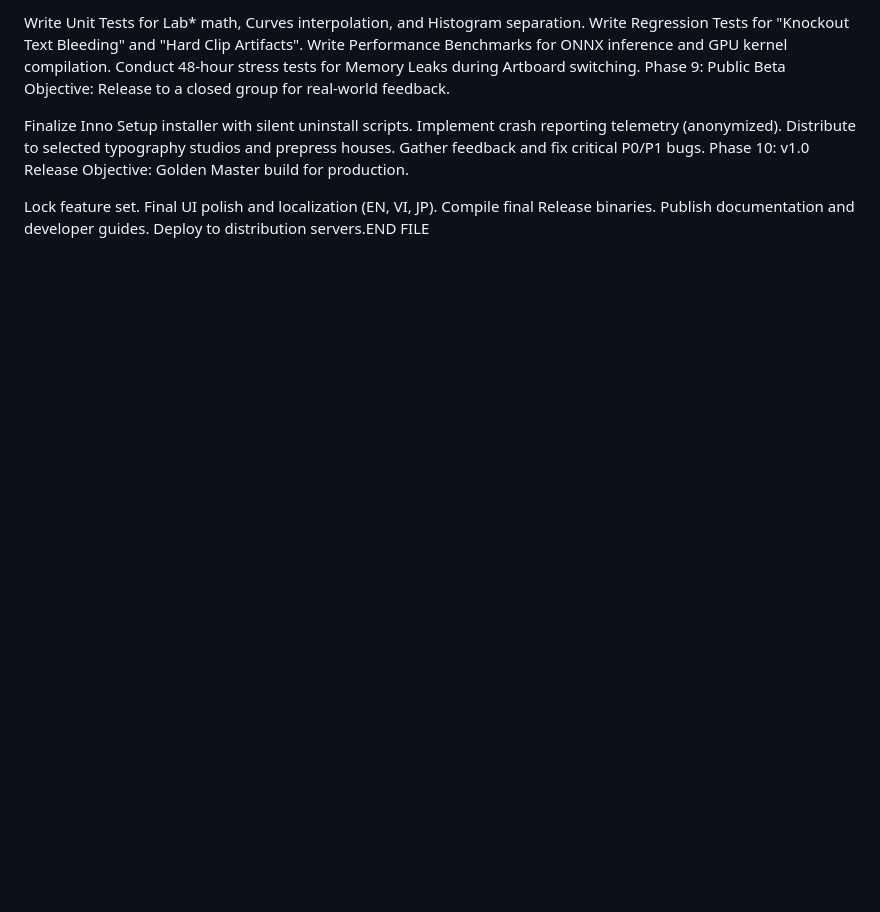
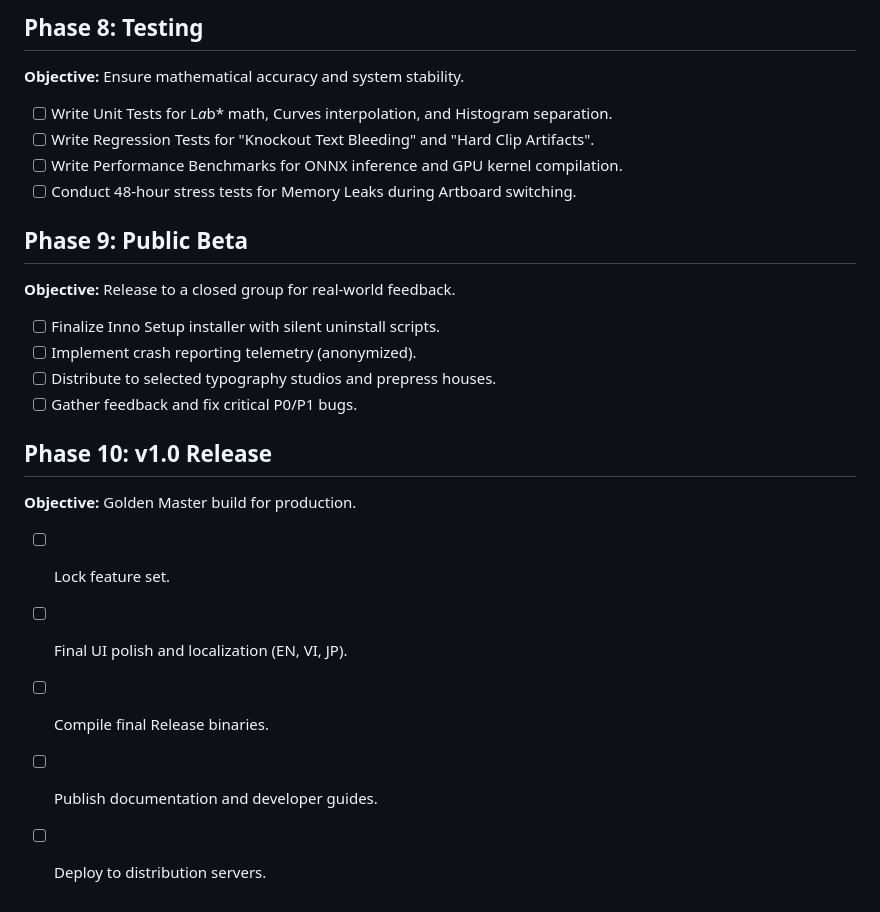
Before and after one commit to Bi-G000/CineGrade-AI, a Markdown page: ROADMAP.md, the part around one of its changes. Drawn GitHub-style; blank space fills up the shorter version.

```diff
--- a/ROADMAP.md
+++ b/ROADMAP.md
@@ -59,20 +59,22 @@ Objective: Ensure mathematical accuracy and system stability.
 
- Write Unit Tests for Lab* math, Curves interpolation, and Histogram separation.
- Write Regression Tests for "Knockout Text Bleeding" and "Hard Clip Artifacts".
- Write Performance Benchmarks for ONNX inference and GPU kernel compilation.
- Conduct 48-hour stress tests for Memory Leaks during Artboard switching.
-Phase 9: Public Beta
-Objective: Release to a closed group for real-world feedback.
+## Phase 8: Testing
+**Objective:** Ensure mathematical accuracy and system stability.
+- [ ] Write Unit Tests for L*a*b* math, Curves interpolation, and Histogram separation.
+- [ ] Write Regression Tests for "Knockout Text Bleeding" and "Hard Clip Artifacts".
+- [ ] Write Performance Benchmarks for ONNX inference and GPU kernel compilation.
+- [ ] Conduct 48-hour stress tests for Memory Leaks during Artboard switching.
 
- Finalize Inno Setup installer with silent uninstall scripts.
- Implement crash reporting telemetry (anonymized).
- Distribute to selected typography studios and prepress houses.
- Gather feedback and fix critical P0/P1 bugs.
-Phase 10: v1.0 Release
-Objective: Golden Master build for production.
+## Phase 9: Public Beta
+**Objective:** Release to a closed group for real-world feedback.
+- [ ] Finalize Inno Setup installer with silent uninstall scripts.
+- [ ] Implement crash reporting telemetry (anonymized).
+- [ ] Distribute to selected typography studios and prepress houses.
+- [ ] Gather feedback and fix critical P0/P1 bugs.
 
- Lock feature set.
- Final UI polish and localization (EN, VI, JP).
- Compile final Release binaries.
- Publish documentation and developer guides.
- Deploy to distribution servers.END FILE
+## Phase 10: v1.0 Release
+**Objective:** Golden Master build for production.
+- [ ] Lock feature set.
+- [ ] Final UI polish and localization (EN, VI, JP).
+- [ ] Compile final Release binaries.
+- [ ] Publish documentation and developer guides.
+- [ ] Deploy to distribution servers.
```
Also changed, not shown: other parts of ROADMAP.md (+49 -49 lines).
